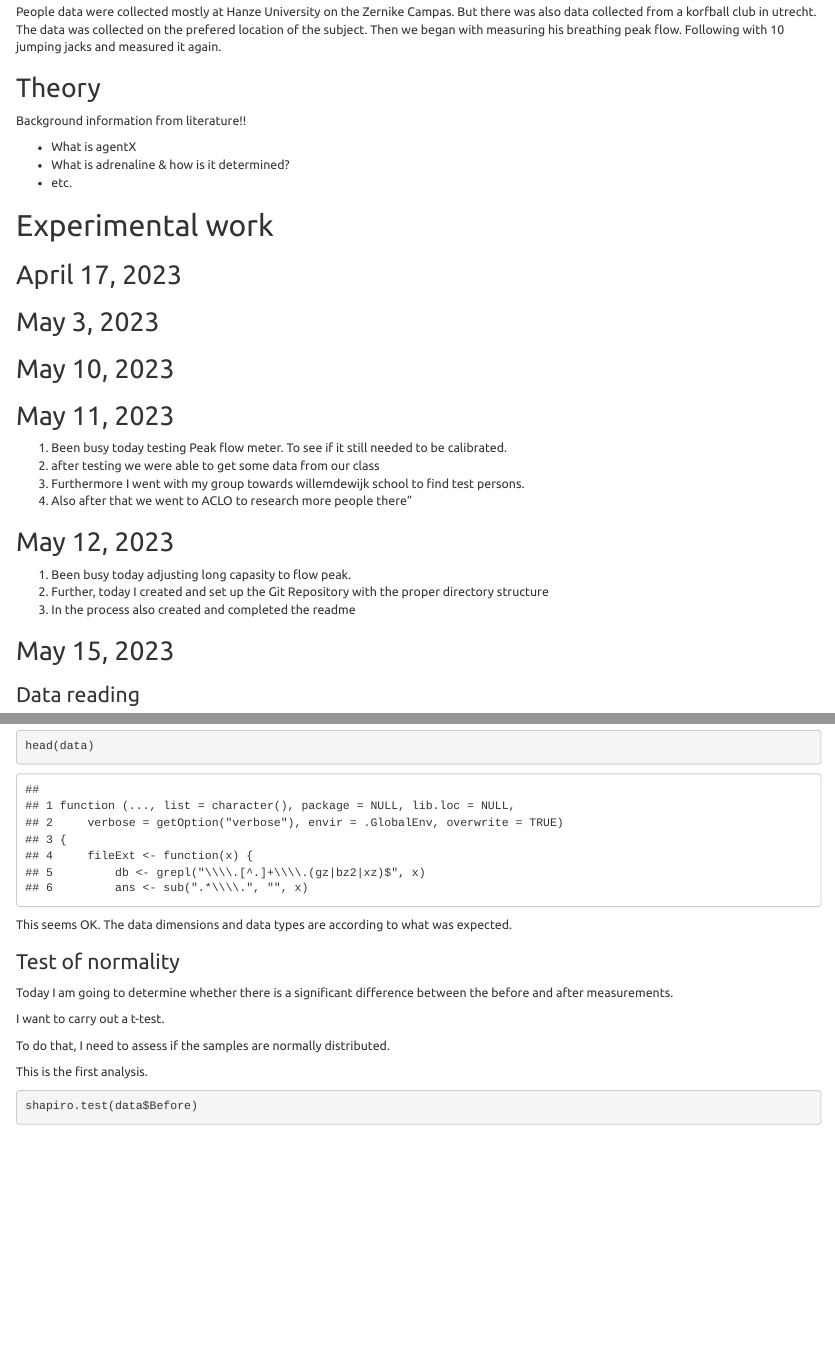
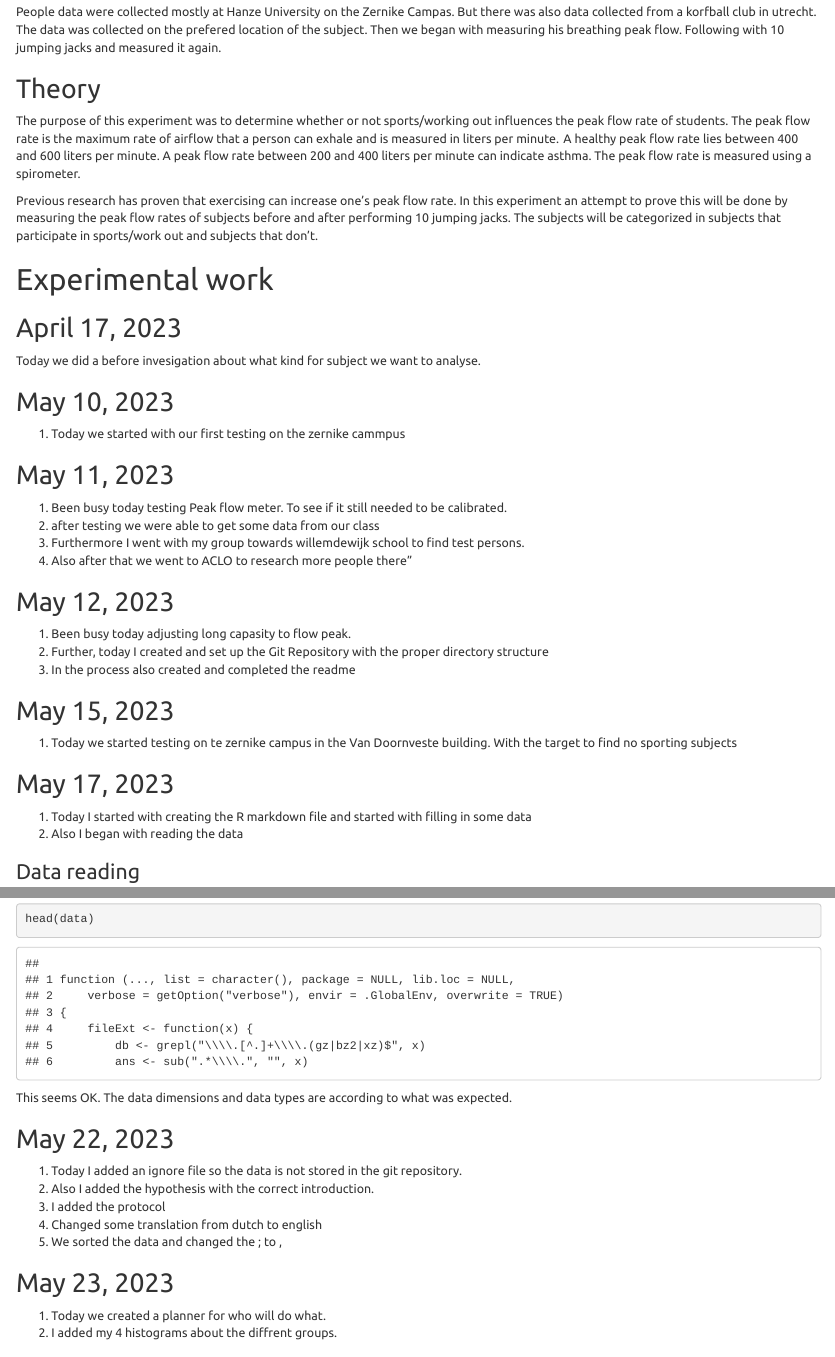
Before and after one commit to danielpastoor/breathing_peak_flow, an R Markdown document (logs/BFV1_LOG_Daniel_Pastoor.Rmd): the page in a window 1100 px wide, from 780 px down before the commit and from 820 px down after it, so that both start at the same text, and a second part further down, joined at a grey line. Rendered offline with R 4.5, knitr and Pandoc, with nearby package versions; some code elsewhere in the file could not run offline.

Commit message:
Added more logs

````diff
--- a/logs/BFV1_LOG_Daniel_Pastoor.Rmd
+++ b/logs/BFV1_LOG_Daniel_Pastoor.Rmd
@@ -22,19 +22,19 @@ This research was conducted during the period from the end of April to the end o
 People data were collected mostly at Hanze University on the Zernike Campas. But there was also data collected from a korfball club in utrecht. The data was collected on the prefered location of the subject. Then we began with measuring his breathing peak flow. Following with 10 jumping jacks and measured it again.
 
 ## Theory
-Background information from literature!!
+The purpose of this experiment was to determine whether or not sports/working out influences the peak flow rate of students. The peak flow rate is the maximum rate of airflow that a person can exhale and is measured in liters per minute.  A healthy peak flow rate lies between 400 and 600 liters per minute. A peak flow rate between 200 and 400 liters per minute can indicate asthma. The peak flow rate is measured using a spirometer.
 
-- What is agentX
-- What is adrenaline & how is it determined?
-- etc.
+Previous research has proven that exercising can increase one's peak flow rate. In this experiment an attempt to prove this will be done by measuring the peak flow rates of subjects before and after performing 10 jumping jacks. The subjects will be categorized in subjects that participate in sports/work out and subjects that don’t.
 
 # Experimental work
 
 ## April 17, 2023
 
-## May 3, 2023
+Today we did a before invesigation about what kind for subject we want to analyse.
 
 ## May 10, 2023
+
+1. Today we started with our first testing on the zernike cammpus
 
 ## May 11, 2023
 
@@ -51,6 +51,13 @@ Background information from literature!!
 
 ## May 15, 2023
 
+1. Today we started testing on te zernike campus in the Van Doornveste building. With the target to find no sporting subjects
+
+## May 17, 2023
+
+1. Today I started with creating the R markdown file and started with filling in some data
+2. Also I began with reading the data
+
 ### Data reading
 
 Data were read from file:
@@ -62,16 +69,20 @@ head(data)
 ```
 This seems OK. The data dimensions and data types are according to what was expected.
 
-### Test of normality
+## May 22, 2023
 
+1. Today I added an ignore file so the data is not stored in the git repository.
+2. Also I added the hypothesis with the correct introduction.
+3. I added the protocol
+4. Changed some translation from dutch to english
+5. We sorted the data and changed the ; to ,
 
-Today I am going to determine whether there is a significant difference between the before and after measurements.
+## May 23, 2023
 
-I want to carry out a t-test.
+1. Today we created a planner for who will do what.
+2. I added my 4 histograms about the diffrent groups.
 
-To do that, I need to assess if the samples are normally distributed.
+## 31 May, 2023
 
-This is the first analysis.
+1. Todat Marian and I have created the title for our final paper.
 
-```{r test-of-normality}
-shapiro.test(data$Before)
````
Also changed, not shown: logs/BFV1_LOG_Daniel_Pastoor.Rmd (18 more changed lines).
